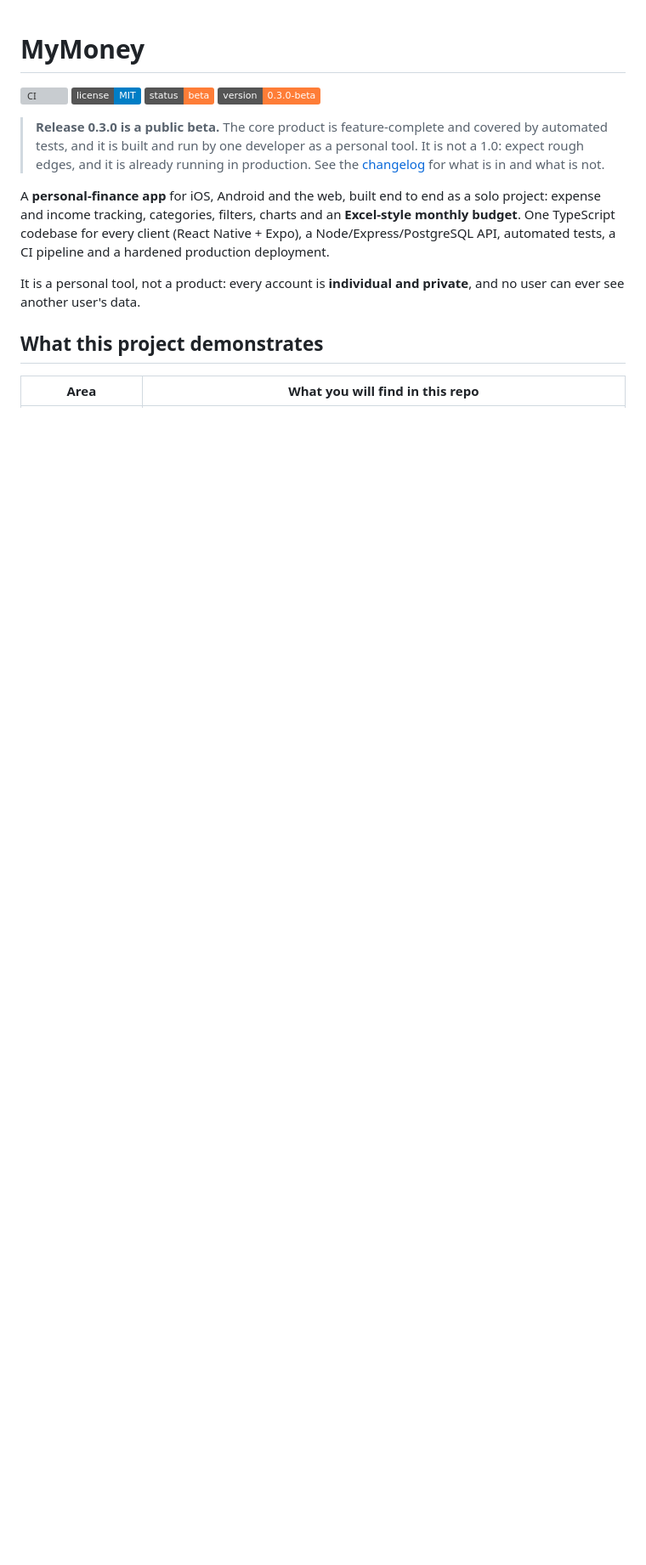
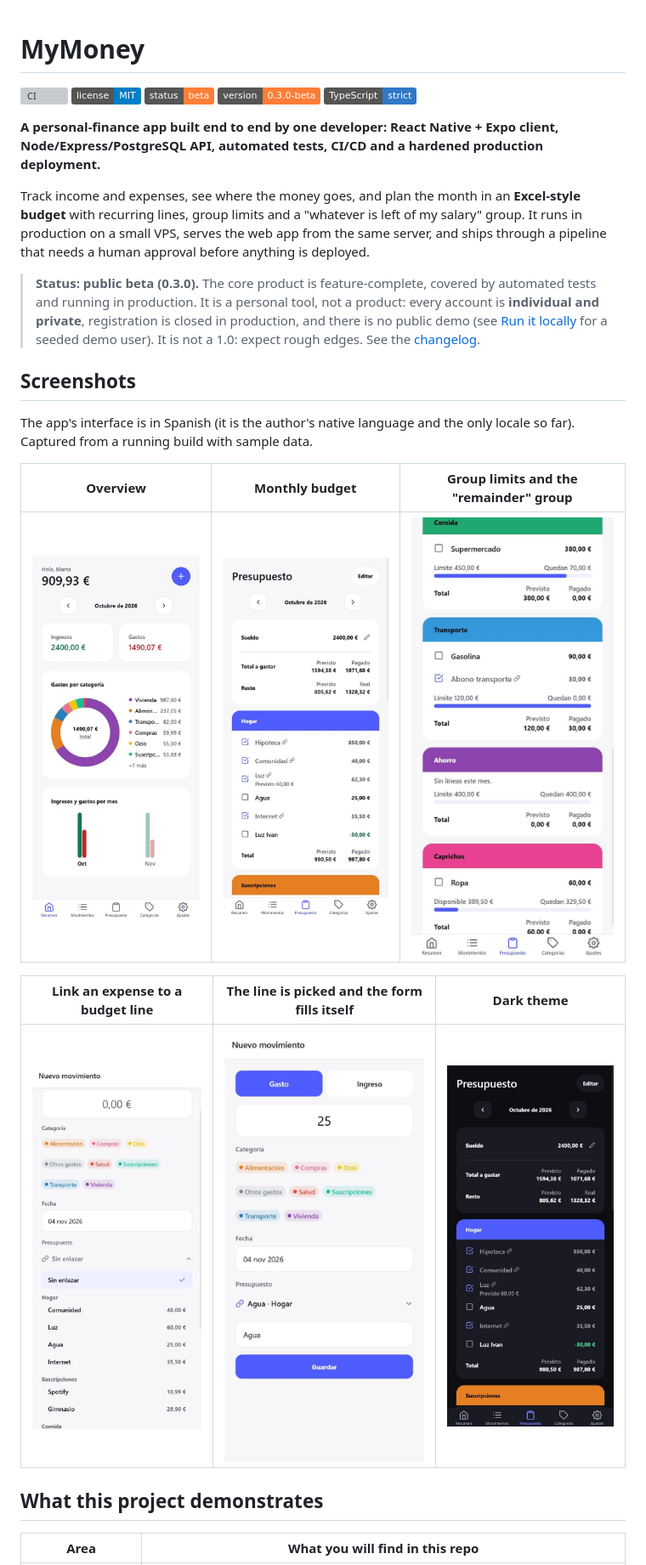
Before and after one commit to Jump0ts/mymoney, a Markdown page: README.md, the part around one of its changes. Shown at 85% size. Rendered like a GitHub page; pictures changed too: docs/screenshots/budget-dark.jpg (added), docs/screenshots/budget-limits.jpg (added), docs/screenshots/budget.jpg (added); badges without logos; blank space fills up the shorter version; grey boxes are pictures that could not be loaded.

```diff
--- a/README.md
+++ b/README.md
@@ -4,12 +4,25 @@
 [![License: MIT](https://img.shields.io/badge/license-MIT-blue.svg)](./LICENSE)
 ![Status: beta](https://img.shields.io/badge/status-beta-orange)
 ![Version: 0.3.0 beta](https://img.shields.io/badge/version-0.3.0--beta-orange)
+![TypeScript](https://img.shields.io/badge/TypeScript-strict-3178C6)
 
-> **Release 0.3.0 is a public beta.** The core product is feature-complete and covered by automated tests, and it is built and run by one developer as a personal tool. It is not a 1.0: expect rough edges, and it is already running in production. See the [changelog](./CHANGELOG.md) for what is in and what is not.
+**A personal-finance app built end to end by one developer: React Native + Expo client, Node/Express/PostgreSQL API, automated tests, CI/CD and a hardened production deployment.**
 
-A **personal-finance app** for iOS, Android and the web, built end to end as a solo project: expense and income tracking, categories, filters, charts and an **Excel-style monthly budget**. One TypeScript codebase for every client (React Native + Expo), a Node/Express/PostgreSQL API, automated tests, a CI pipeline and a hardened production deployment.
+Track income and expenses, see where the money goes, and plan the month in an **Excel-style budget** with recurring lines, group limits and a "whatever is left of my salary" group. It runs in production on a small VPS, serves the web app from the same server, and ships through a pipeline that needs a human approval before anything is deployed.
 
-It is a personal tool, not a product: every account is **individual and private**, and no user can ever see another user's data.
+> **Status: public beta (0.3.0).** The core product is feature-complete, covered by automated tests and running in production. It is a personal tool, not a product: every account is **individual and private**, registration is closed in production, and there is no public demo (see [Run it locally](#run-it-locally) for a seeded demo user). It is not a 1.0: expect rough edges. See the [changelog](./CHANGELOG.md).
+
+## Screenshots
+
+The app's interface is in Spanish (it is the author's native language and the only locale so far). Captured from a running build with sample data.
+
+| Overview | Monthly budget | Group limits and the "remainder" group |
+|:---:|:---:|:---:|
+| <img src="docs/screenshots/overview.jpg" alt="Overview with monthly totals, a category donut chart and monthly bars" width="250"> | <img src="docs/screenshots/budget.jpg" alt="Budget group with lines ticked as paid; one line is linked to an expense and shows planned versus real amount" width="250"> | <img src="docs/screenshots/budget-limits.jpg" alt="Groups with limit progress bars and a remainder group computing its available amount" width="250"> |
+
+| Link an expense to a budget line | The line is picked and the form fills itself | Dark theme |
+|:---:|:---:|:---:|
+| <img src="docs/screenshots/link-picker.jpg" alt="Expense form listing the free lines of the month's budget" width="250"> | <img src="docs/screenshots/link-autofill.jpg" alt="Expense form with the amount and description filled in from the chosen budget line" width="250"> | <img src="docs/screenshots/budget-dark.jpg" alt="The monthly budget in the dark theme" width="250"> |
 
 ## What this project demonstrates
 
```
Also changed, not shown: other parts of README.md (+77 -35 lines).
